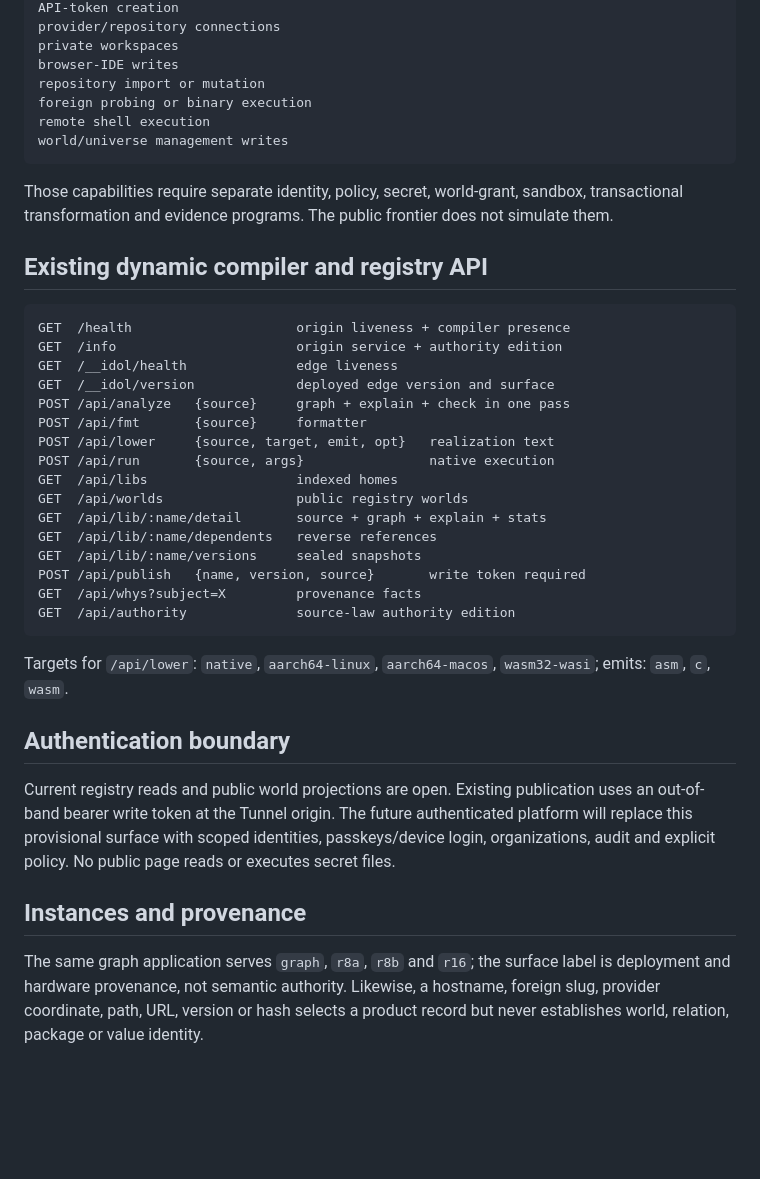
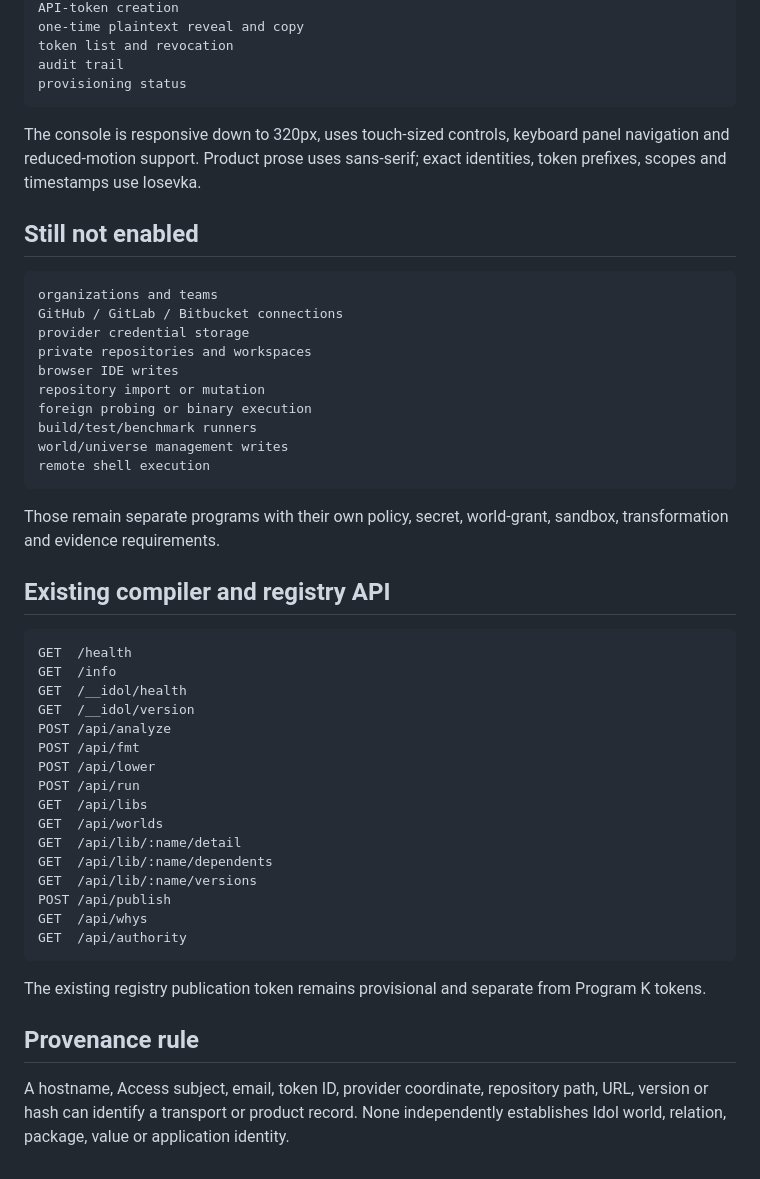
Before and after one commit to clpi/idol-id, a Markdown page: content/docs/platform.md, the part around one of its changes. GitHub-like rendering; blank space fills up the shorter version.

Commit message:
docs: publish the platform Access D1 token and audit contract

````diff
--- a/content/docs/platform.md
+++ b/content/docs/platform.md
@@ -171,42 +207,52 @@ account sign-in
 API-token creation
-provider/repository connections
-private workspaces
-browser-IDE writes
+one-time plaintext reveal and copy
+token list and revocation
+audit trail
+provisioning status
+```
+
+The console is responsive down to 320px, uses touch-sized controls, keyboard panel navigation and reduced-motion support. Product prose uses sans-serif; exact identities, token prefixes, scopes and timestamps use Iosevka.
+
+## Still not enabled
+
+```text
+organizations and teams
+GitHub / GitLab / Bitbucket connections
+provider credential storage
+private repositories and workspaces
+browser IDE writes
 repository import or mutation
 foreign probing or binary execution
+build/test/benchmark runners
+world/universe management writes
 remote shell execution
-world/universe management writes
 ```
 
-Those capabilities require separate identity, policy, secret, world-grant, sandbox, transactional transformation and evidence programs. The public frontier does not simulate them.
+Those remain separate programs with their own policy, secret, world-grant, sandbox, transformation and evidence requirements.
 
-## Existing dynamic compiler and registry API
+## Existing compiler and registry API
 
 ```text
-GET  /health                     origin liveness + compiler presence
-GET  /info                       origin service + authority edition
-GET  /__idol/health              edge liveness
-GET  /__idol/version             deployed edge version and surface
-POST /api/analyze   {source}     graph + explain + check in one pass
-POST /api/fmt       {source}     formatter
-POST /api/lower     {source, target, emit, opt}   realization text
-POST /api/run       {source, args}                native execution
-GET  /api/libs                   indexed homes
-GET  /api/worlds                 public registry worlds
-GET  /api/lib/:name/detail       source + graph + explain + stats
-GET  /api/lib/:name/dependents   reverse references
-GET  /api/lib/:name/versions     sealed snapshots
-POST /api/publish   {name, version, source}       write token required
-GET  /api/whys?subject=X         provenance facts
-GET  /api/authority              source-law authority edition
+GET  /health
+GET  /info
+GET  /__idol/health
+GET  /__idol/version
+POST /api/analyze
+POST /api/fmt
+POST /api/lower
+POST /api/run
+GET  /api/libs
+GET  /api/worlds
+GET  /api/lib/:name/detail
+GET  /api/lib/:name/dependents
+GET  /api/lib/:name/versions
+POST /api/publish
+GET  /api/whys
+GET  /api/authority
 ```
 
-Targets for `/api/lower`: `native`, `aarch64-linux`, `aarch64-macos`, `wasm32-wasi`; emits: `asm`, `c`, `wasm`.
+The existing registry publication token remains provisional and separate from Program K tokens.
 
-## Authentication boundary
+## Provenance rule
 
-Current registry reads and public world projections are open. Existing publication uses an out-of-band bearer write token at the Tunnel origin. The future authenticated platform will replace this provisional surface with scoped identities, passkeys/device login, organizations, audit and explicit policy. No public page reads or executes secret files.
-
-## Instances and provenance
-
-The same graph application serves `graph`, `r8a`, `r8b` and `r16`; the surface label is deployment and hardware provenance, not semantic authority. Likewise, a hostname, foreign slug, provider coordinate, path, URL, version or hash selects a product record but never establishes world, relation, package or value identity.
+A hostname, Access subject, email, token ID, provider coordinate, repository path, URL, version or hash can identify a transport or product record. None independently establishes Idol world, relation, package, value or application identity.
````
Also changed, not shown: other parts of content/docs/platform.md (+168 -132 lines).
